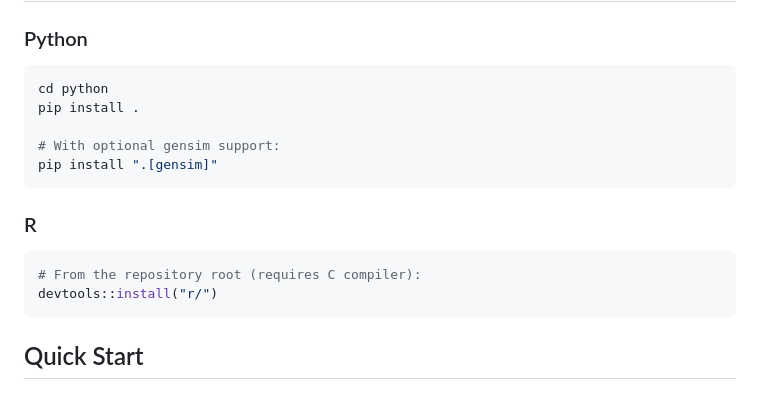
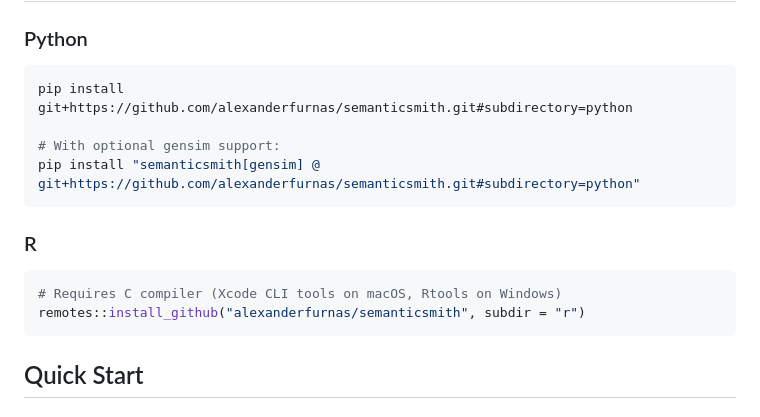
Before and after one commit to alexanderfurnas/semanticsmith, a Markdown page: README.md, the part around the change. Drawn GitHub-style.

Commit message:
Update install instructions for remote users (pip/remotes from GitHub)
Co-authored-by: Copilot <223556219+Copilot@users.noreply.github.com>

````diff
--- a/README.md
+++ b/README.md
@@ -17,18 +17,17 @@ Adapts the [Smith-Waterman algorithm](https://en.wikipedia.org/wiki/Smith%E2%80%
 ### Python
 
 ```bash
-cd python
-pip install .
+pip install git+https://github.com/alexanderfurnas/semanticsmith.git#subdirectory=python
 
 # With optional gensim support:
-pip install ".[gensim]"
+pip install "semanticsmith[gensim] @ git+https://github.com/alexanderfurnas/semanticsmith.git#subdirectory=python"
 ```
 
 ### R
 
 ```r
-# From the repository root (requires C compiler):
-devtools::install("r/")
+# Requires C compiler (Xcode CLI tools on macOS, Rtools on Windows)
+remotes::install_github("alexanderfurnas/semanticsmith", subdir = "r")
 ```
 
 ## Quick Start
````
